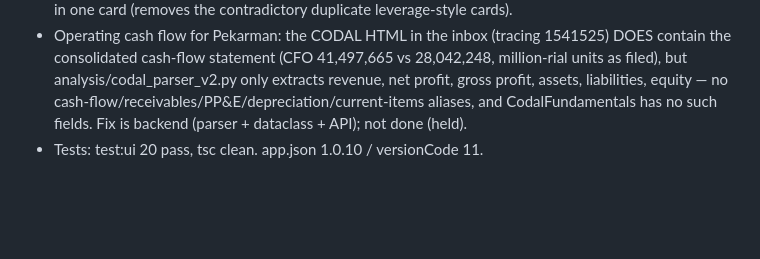
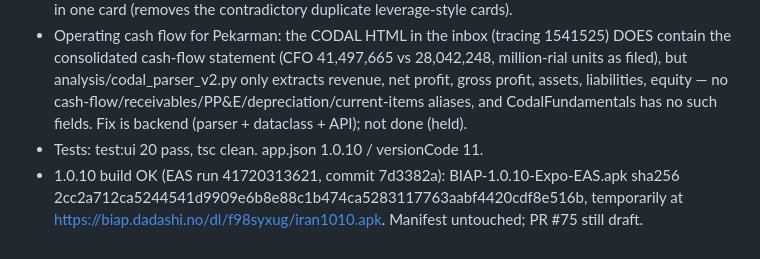
Before and after one commit to XS227/BIAP, a Markdown page: docs/mobile/PROGRESS_LOG.md, the part around the change. Drawn GitHub-style; blank space fills up the shorter version.

Commit message:
docs(mobile): log 1.0.10 build
Co-Authored-By: Claude Sonnet 5.5 <noreply@anthropic.com>

```diff
--- a/docs/mobile/PROGRESS_LOG.md
+++ b/docs/mobile/PROGRESS_LOG.md
@@ -53,3 +53,4 @@ Tests: mobile test:ui 12/12, tsc clean; analysis 50 passed (enrichment, CODAL ev
 - Audit: no risk score when fewer than 6/10 checks evaluated; coverage shown; missing checks grouped in one card (removes the contradictory duplicate leverage-style cards).
 - Operating cash flow for Pekarman: the CODAL HTML in the inbox (tracing 1541525) DOES contain the consolidated cash-flow statement (CFO 41,497,665 vs 28,042,248, million-rial units as filed), but analysis/codal_parser_v2.py only extracts revenue, net profit, gross profit, assets, liabilities, equity — no cash-flow/receivables/PP&E/depreciation/current-items aliases, and CodalFundamentals has no such fields. Fix is backend (parser + dataclass + API); not done (held).
 - Tests: test:ui 20 pass, tsc clean. app.json 1.0.10 / versionCode 11.
+- 1.0.10 build OK (EAS run 41720313621, commit 7d3382a): BIAP-1.0.10-Expo-EAS.apk sha256 2cc2a712ca5244541d9909e6b8e88c1b474ca5283117763aabf4420cdf8e516b, temporarily at https://biap.dadashi.no/dl/f98syxug/iran1010.apk. Manifest untouched; PR #75 still draft.
```
